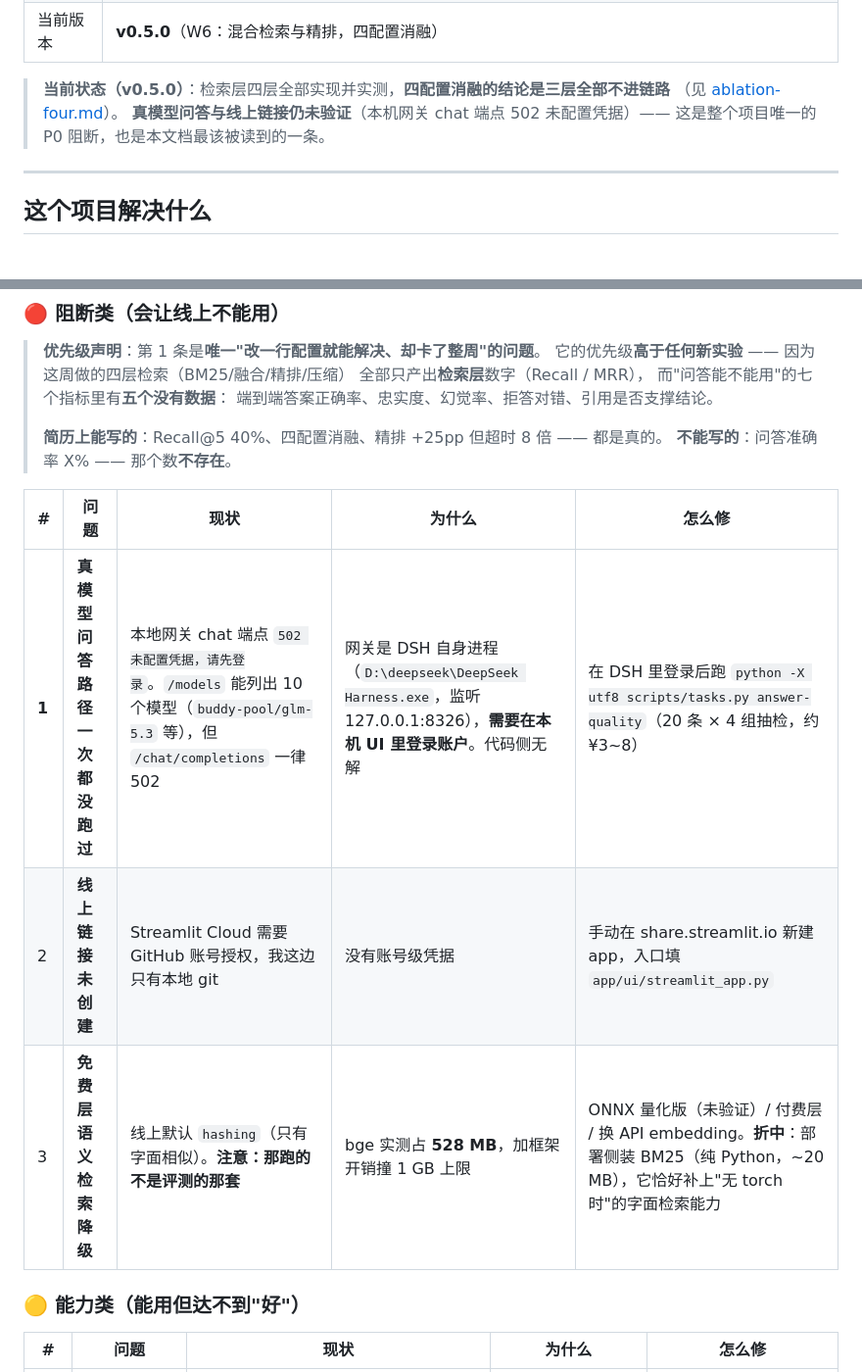
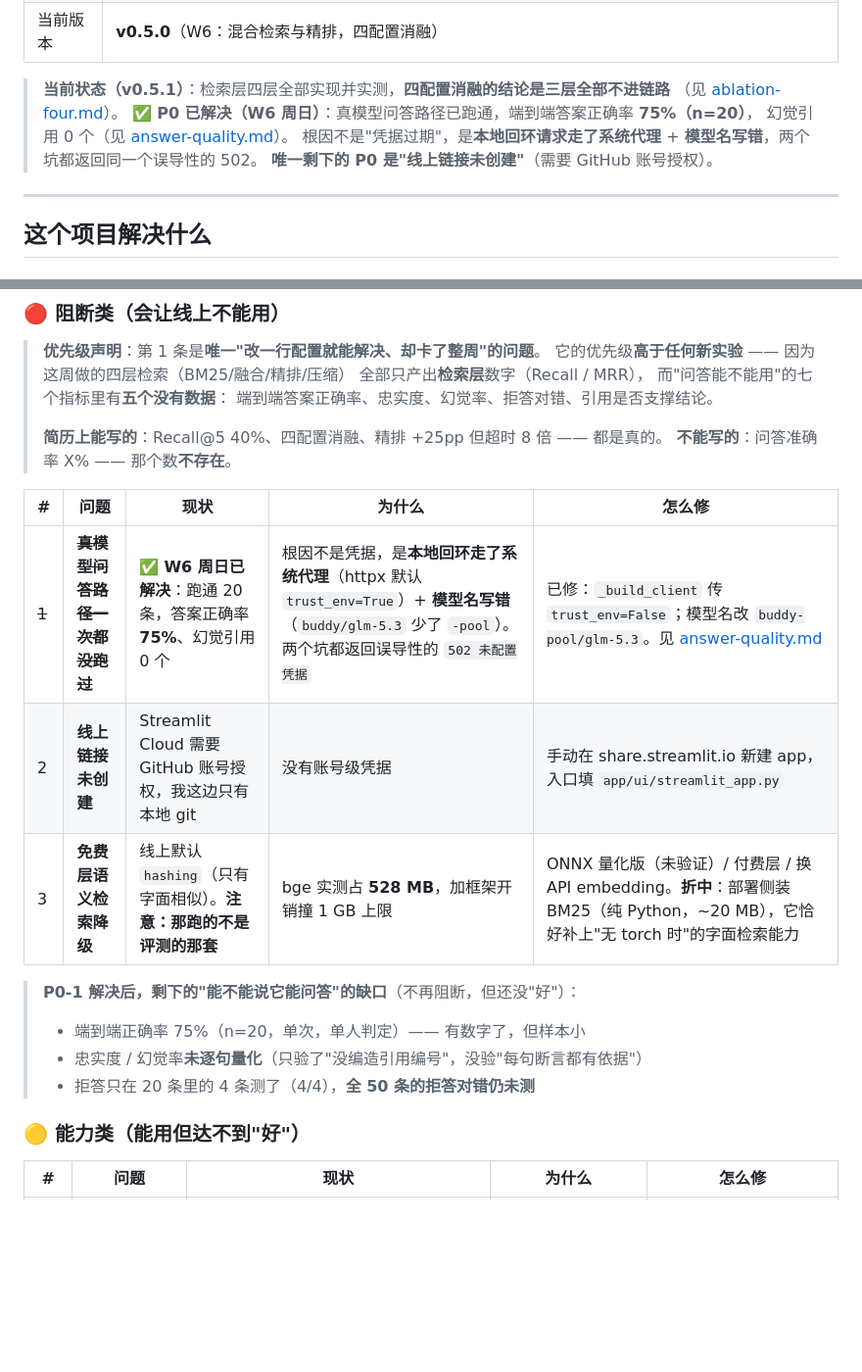
Before and after one commit to hhfyx/industrial-ai-platform, a Markdown page: README.md, 2 parts joined by grey strips. Shown at 98% size. Rendered like a GitHub page; blank space fills up the shorter version.

Commit message:
docs(readme): P0 已解决，状态从 v0.5.0 升到 v0.5.1
- 首屏状态行：P0「真模型问答未跑通」从「唯一 P0 阻断」改成「✅ 已解决」
- 已知问题表 #1 划掉，写明两个根因（系统代理 + 模型名写错）
- 补上"解决后仍未到好"的三条缺口（正确率样本小、忠实度未逐句量化、全50条拒答未测）
- 版本号 v0.5.0 -> v0.5.1

```diff
--- a/README.md
+++ b/README.md
@@ -51,10 +51,12 @@
 | 运行时 | Python 3.11 + uvicorn + Streamlit，非 root（uid 10001） |
 | 当前版本 | **v0.5.0**（W6：混合检索与精排，四配置消融） |
 
-> **当前状态（v0.5.0）**：检索层四层全部实现并实测，**四配置消融的结论是三层全部不进链路**
+> **当前状态（v0.5.1）**：检索层四层全部实现并实测，**四配置消融的结论是三层全部不进链路**
 > （见 [ablation-four.md](docs/ablation-four.md)）。
-> **真模型问答与线上链接仍未验证**（本机网关 chat 端点 502 未配置凭据）——
-> 这是整个项目唯一的 P0 阻断，也是本文档最该被读到的一条。
+> **✅ P0 已解决（W6 周日）**：真模型问答路径已跑通，端到端答案正确率 **75%（n=20）**，
+> 幻觉引用 0 个（见 [answer-quality.md](docs/answer-quality.md)）。
+> 根因不是"凭据过期"，是**本地回环请求走了系统代理** + **模型名写错**，两个坑都返回同一个误导性的 502。
+> **唯一剩下的 P0 是"线上链接未创建"**（需要 GitHub 账号授权）。
 
 ---
 
@@ -426,9 +428,14 @@ W5 把 15 条错例（50%）判成「② 术语/同义词未命中」。W6 两
 
 | # | 问题 | 现状 | 为什么 | 怎么修 |
 | --- | --- | --- | --- | --- |
-| **1** | **真模型问答路径一次都没跑过** | 本地网关 chat 端点 `502 未配置凭据，请先登录`。`/models` 能列出 10 个模型（`buddy-pool/glm-5.3` 等），但 `/chat/completions` 一律 502 | 网关是 DSH 自身进程（`D:\deepseek\DeepSeek Harness.exe`，监听 127.0.0.1:8326），**需要在本机 UI 里登录账户**。代码侧无解 | 在 DSH 里登录后跑 `python -X utf8 scripts/tasks.py answer-quality`（20 条 × 4 组抽检，约 ¥3~8） |
+| ~~1~~ | ~~**真模型问答路径一次都没跑过**~~ | ✅ **W6 周日已解决**：跑通 20 条，答案正确率 **75%**、幻觉引用 0 个 | 根因不是凭据，是**本地回环走了系统代理**（httpx 默认 `trust_env=True`）+ **模型名写错**（`buddy/glm-5.3` 少了 `-pool`）。两个坑都返回误导性的 `502 未配置凭据` | 已修：`_build_client` 传 `trust_env=False`；模型名改 `buddy-pool/glm-5.3`。见 [answer-quality.md](docs/answer-quality.md) |
 | 2 | **线上链接未创建** | Streamlit Cloud 需要 GitHub 账号授权，我这边只有本地 git | 没有账号级凭据 | 手动在 share.streamlit.io 新建 app，入口填 `app/ui/streamlit_app.py` |
 | 3 | **免费层语义检索降级** | 线上默认 `hashing`（只有字面相似）。**注意：那跑的不是评测的那套** | bge 实测占 **528 MB**，加框架开销撞 1 GB 上限 | ONNX 量化版（未验证）/ 付费层 / 换 API embedding。**折中**：部署侧装 BM25（纯 Python，~20 MB），它恰好补上"无 torch 时"的字面检索能力 |
+
+> **P0-1 解决后，剩下的"能不能说它能问答"的缺口**（不再阻断，但还没"好"）：
+> - 端到端正确率 75%（n=20，单次，单人判定）—— 有数字了，但样本小
+> - 忠实度 / 幻觉率**未逐句量化**（只验了"没编造引用编号"，没验"每句断言都有依据"）
+> - 拒答只在 20 条里的 4 条测了（4/4），**全 50 条的拒答对错仍未测**
 
 ### 🟡 能力类（能用但达不到"好"）
 
```
